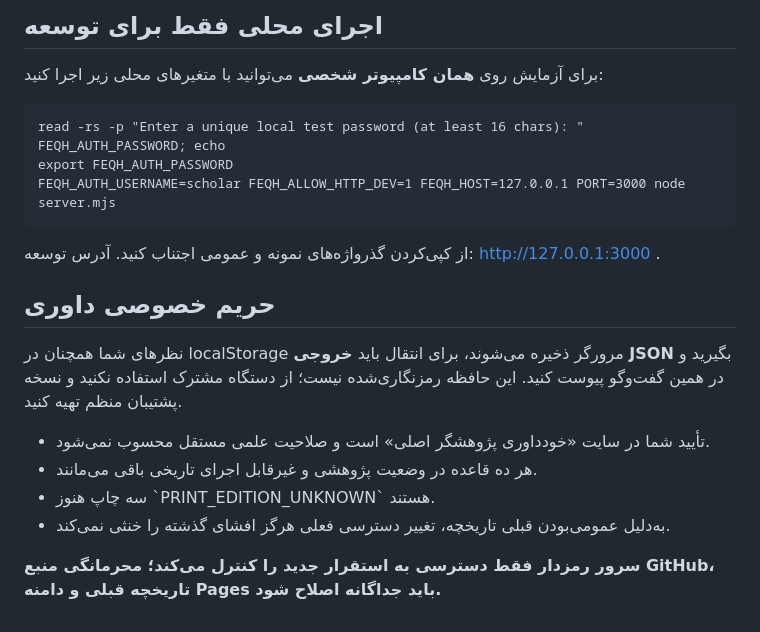
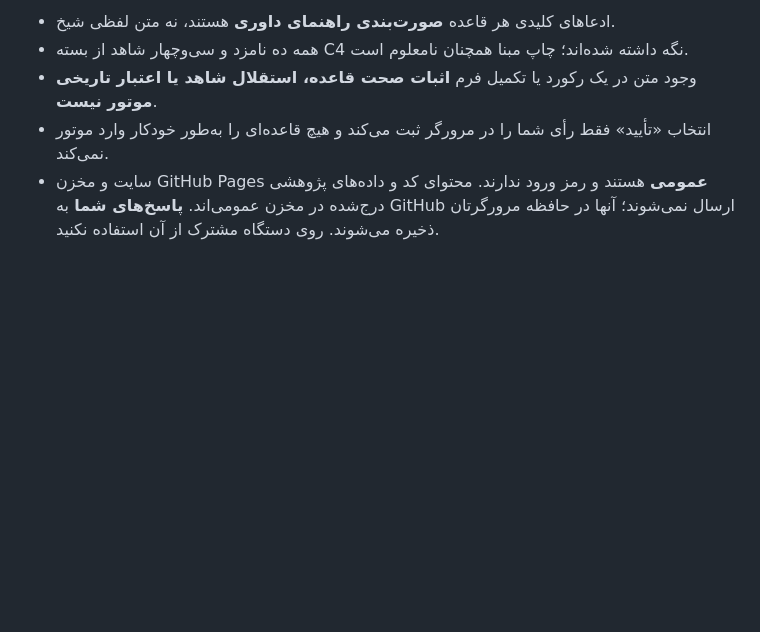
Before and after one commit to soltan-developer/FeqhMuseWeb, a Markdown page: README.md, the part around one of its changes. Rendered like a GitHub page; blank space fills up the shorter version.

```diff
--- a/README.md
+++ b/README.md
@@ -47,21 +47,6 @@
 
-## اجرای محلی فقط برای توسعه
-
-برای آزمایش روی **همان کامپیوتر شخصی** می‌توانید با متغیرهای محلی زیر اجرا کنید:
-
-    read -rs -p "Enter a unique local test password (at least 16 chars): " FEQH_AUTH_PASSWORD; echo
-    export FEQH_AUTH_PASSWORD
-    FEQH_AUTH_USERNAME=scholar FEQH_ALLOW_HTTP_DEV=1 FEQH_HOST=127.0.0.1 PORT=3000 node server.mjs
-
-از کپی‌کردن گذرواژه‌های نمونه و عمومی اجتناب کنید. آدرس توسعه: http://127.0.0.1:3000 .
-
-## حریم خصوصی داوری
-
-نظرهای شما همچنان در localStorage مرورگر ذخیره می‌شوند، برای انتقال باید **خروجی JSON** بگیرید و در همین گفت‌وگو پیوست کنید. این حافظه رمزنگاری‌شده نیست؛ از دستگاه مشترک استفاده نکنید و نسخه پشتیبان منظم تهیه کنید.
-
-- تأیید شما در سایت «خودداوری پژوهشگر اصلی» است و صلاحیت علمی مستقل محسوب نمی‌شود.
-- هر ده قاعده در وضعیت پژوهشی و غیرقابل اجرای تاریخی باقی می‌مانند.
-- سه چاپ هنوز \`PRINT_EDITION_UNKNOWN\` هستند.
-- به‌دلیل عمومی‌بودن قبلی تاریخچه، تغییر دسترسی فعلی هرگز افشای گذشته را خنثی نمی‌کند.
-
-**سرور رمزدار فقط دسترسی به استقرار جدید را کنترل می‌کند؛ محرمانگی منبع GitHub، تاریخچه قبلی و دامنه Pages باید جداگانه اصلاح شود.**
+- ادعاهای کلیدی هر قاعده **صورت‌بندی راهنمای داوری** هستند، نه متن لفظی شیخ.
+- همه ده نامزد و سی‌وچهار شاهد از بسته C4 نگه داشته شده‌اند؛ چاپ مبنا همچنان نامعلوم است.
+- وجود متن در یک رکورد یا تکمیل فرم **اثبات صحت قاعده، استقلال شاهد یا اعتبار تاریخی موتور نیست**.
+- انتخاب «تأیید» فقط رأی شما را در مرورگر ثبت می‌کند و هیچ قاعده‌ای را به‌طور خودکار وارد موتور نمی‌کند.
+- سایت و مخزن GitHub Pages **عمومی** هستند و رمز ورود ندارند. محتوای کد و داده‌های پژوهشی درج‌شده در مخزن عمومی‌اند. **پاسخ‌های شما** به GitHub ارسال نمی‌شوند؛ آنها در حافظه مرورگرتان ذخیره می‌شوند. روی دستگاه مشترک از آن استفاده نکنید.
```
Also changed, not shown: other parts of README.md (+31 -31 lines).
